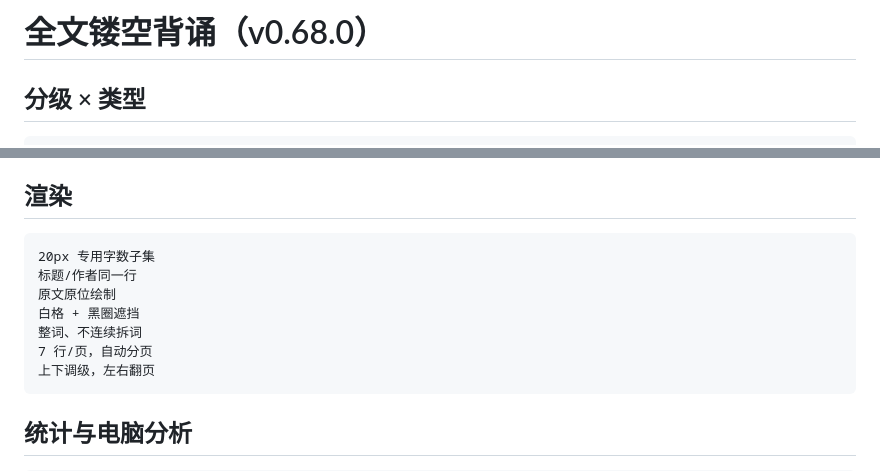
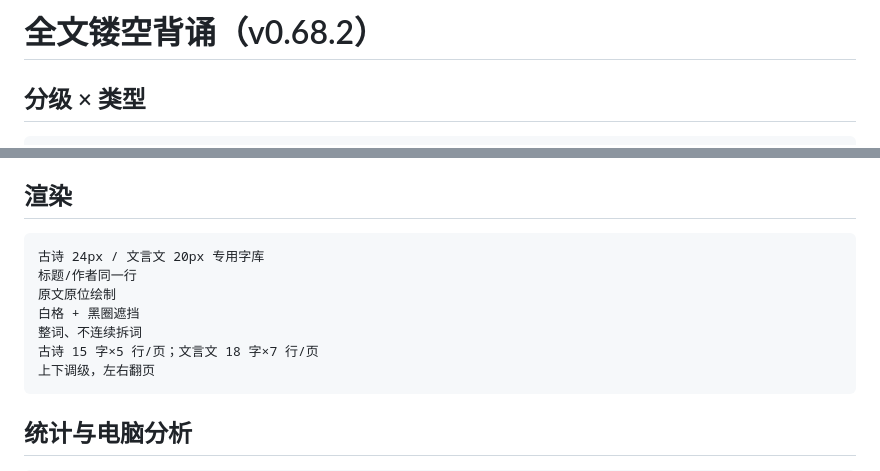
Before and after one commit to tcvdog/esp32-rlcd, a Markdown page: docs/flashcards/cloze-fulltext.md, 2 parts joined by grey strips. GitHub-like rendering.

````diff
--- a/docs/flashcards/cloze-fulltext.md
+++ b/docs/flashcards/cloze-fulltext.md
@@ -1,4 +1,4 @@
-# 全文镂空背诵（v0.68.0）
+# 全文镂空背诵（v0.68.2）
 
 ## 分级 × 类型
 ```text
@@ -23,12 +23,12 @@
 
 ## 渲染
 ```text
-20px 专用字数子集
+古诗 24px / 文言文 20px 专用字库
 标题/作者同一行
 原文原位绘制
 白格 + 黑圈遮挡
 整词、不连续拆词
-7 行/页，自动分页
+古诗 15 字×5 行/页；文言文 18 字×7 行/页
 上下调级，左右翻页
 ```
 
````
Also changed, not shown: docs/flashcards/cloze-poem-24px.png (added), docs/flashcards/cloze-prose-full.png (added), 11 other files.
